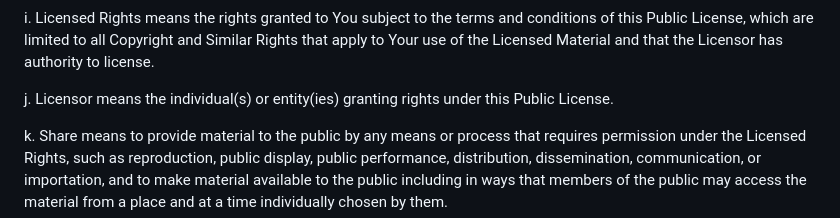
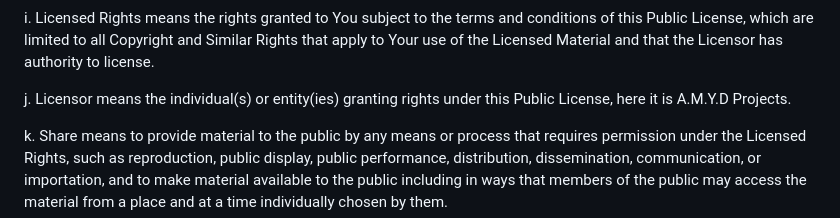
Before and after one commit to Project-Herzl/MainSite, a Markdown page: LICENSE.md, the part around the change. GitHub-like rendering.

```diff
--- a/LICENSE.md
+++ b/LICENSE.md
@@ -22,7 +22,7 @@ h. Licensed Material means the artistic or literary work, database, or other mat
 
 i. Licensed Rights means the rights granted to You subject to the terms and conditions of this Public License, which are limited to all Copyright and Similar Rights that apply to Your use of the Licensed Material and that the Licensor has authority to license.
 
-j. Licensor means the individual(s) or entity(ies) granting rights under this Public License.
+j. Licensor means the individual(s) or entity(ies) granting rights under this Public License, here it is A.M.Y.D Projects.
 
 k. Share means to provide material to the public by any means or process that requires permission under the Licensed Rights, such as reproduction, public display, public performance, distribution, dissemination, communication, or importation, and to make material available to the public including in ways that members of the public may access the material from a place and at a time individually chosen by them.
 
```
